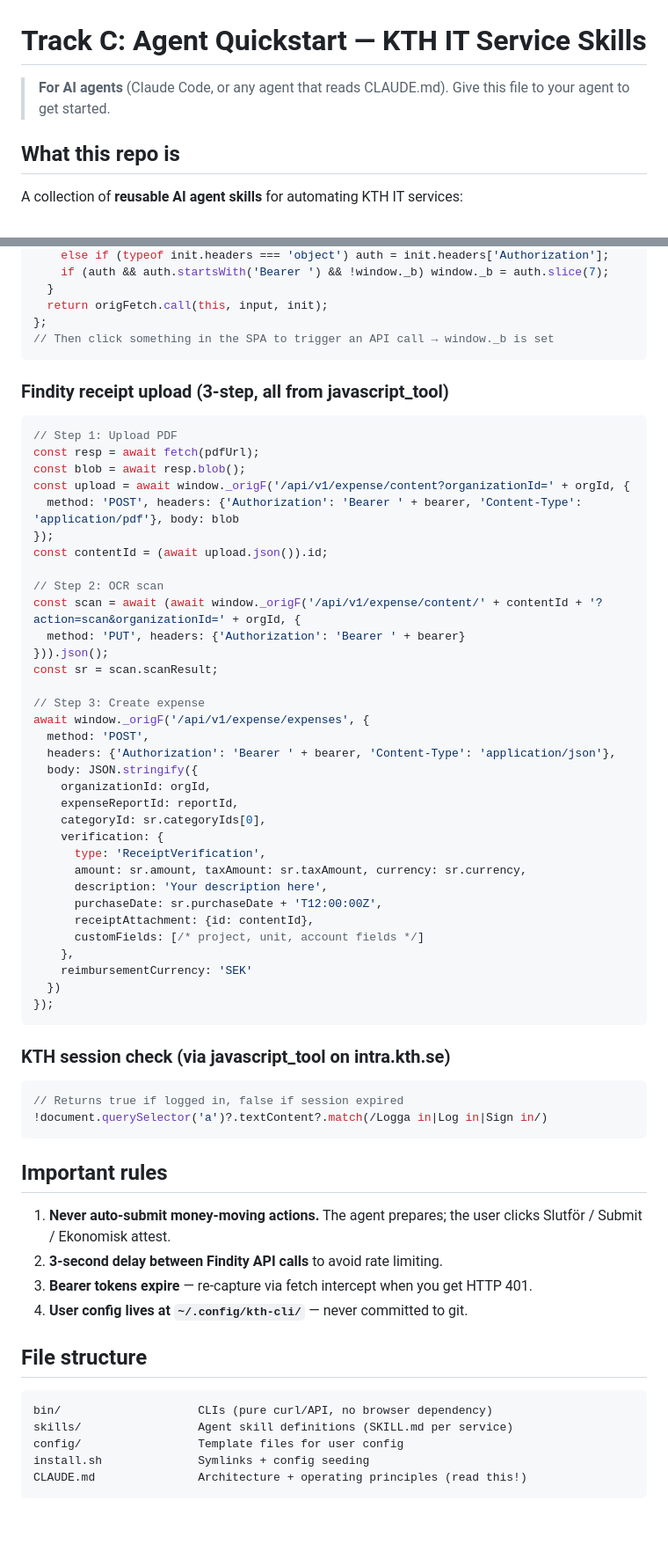
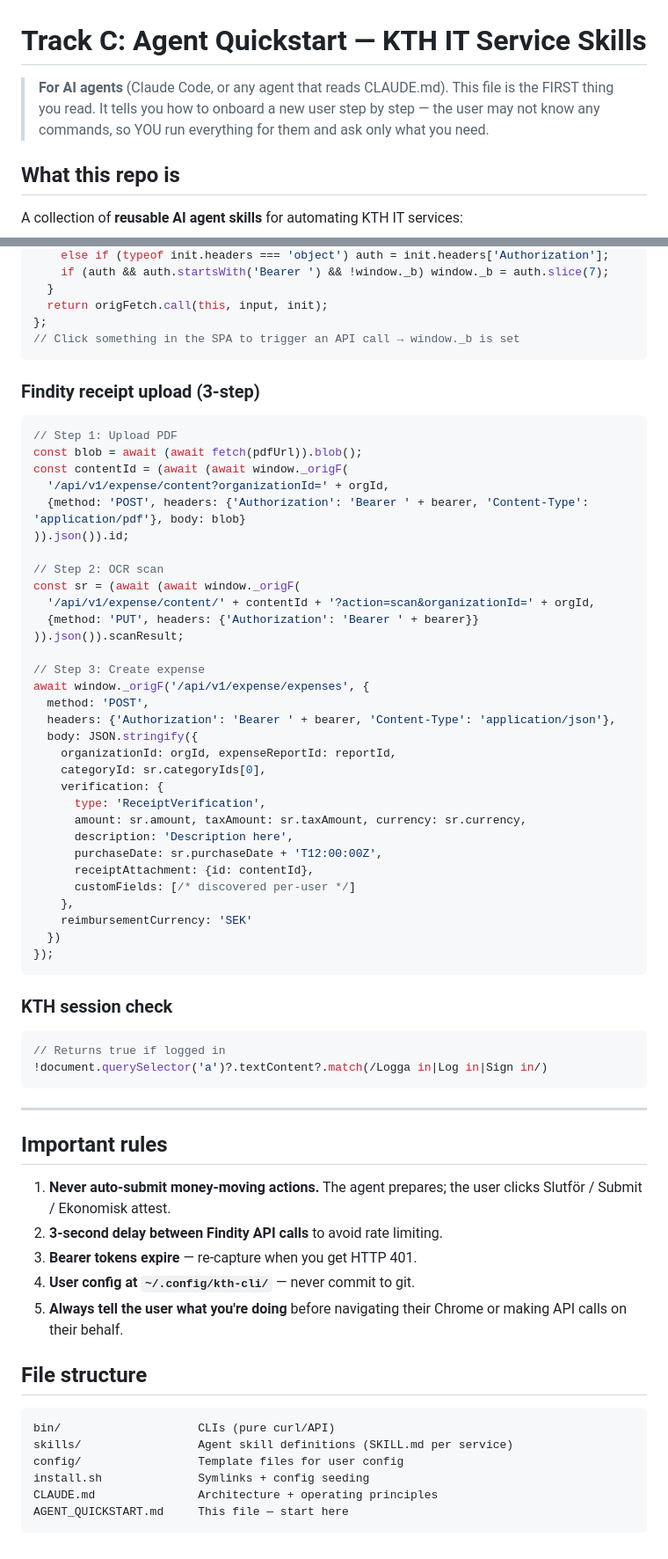
Before and after one commit to kth-sci/sci-agenthon-2026, a Markdown page: AGENT_QUICKSTART.md, 2 parts joined by grey strips. Shown at 88% size. GitHub-like rendering; blank space fills up the shorter version.

````diff
--- a/AGENT_QUICKSTART.md
+++ b/AGENT_QUICKSTART.md
@@ -1,7 +1,9 @@
 # Track C: Agent Quickstart — KTH IT Service Skills
 
 > **For AI agents** (Claude Code, or any agent that reads CLAUDE.md).
-> Give this file to your agent to get started.
+> This file is the FIRST thing you read. It tells you how to onboard a
+> new user step by step — the user may not know any commands, so YOU
+> run everything for them and ask only what you need.
 
 ## What this repo is
 
@@ -104,67 +190,71 @@ window.fetch = function(input, init) {
   }
   return origFetch.call(this, input, init);
 };
-// Then click something in the SPA to trigger an API call → window._b is set
+// Click something in the SPA to trigger an API call → window._b is set
 ```
 
-### Findity receipt upload (3-step, all from javascript_tool)
+### Findity receipt upload (3-step)
 
 ```javascript
 // Step 1: Upload PDF
-const resp = await fetch(pdfUrl);
-const blob = await resp.blob();
-const upload = await window._origF('/api/v1/expense/content?organizationId=' + orgId, {
-  method: 'POST', headers: {'Authorization': 'Bearer ' + bearer, 'Content-Type': 'application/pdf'}, body: blob
-});
-const contentId = (await upload.json()).id;
+const blob = await (await fetch(pdfUrl)).blob();
+const contentId = (await (await window._origF(
+  '/api/v1/expense/content?organizationId=' + orgId,
+  {method: 'POST', headers: {'Authorization': 'Bearer ' + bearer, 'Content-Type': 'application/pdf'}, body: blob}
+)).json()).id;
 
 // Step 2: OCR scan
-const scan = await (await window._origF('/api/v1/expense/content/' + contentId + '?action=scan&organizationId=' + orgId, {
-  method: 'PUT', headers: {'Authorization': 'Bearer ' + bearer}
-})).json();
-const sr = scan.scanResult;
+const sr = (await (await window._origF(
+  '/api/v1/expense/content/' + contentId + '?action=scan&organizationId=' + orgId,
+  {method: 'PUT', headers: {'Authorization': 'Bearer ' + bearer}}
+)).json()).scanResult;
 
 // Step 3: Create expense
 await window._origF('/api/v1/expense/expenses', {
   method: 'POST',
   headers: {'Authorization': 'Bearer ' + bearer, 'Content-Type': 'application/json'},
   body: JSON.stringify({
-    organizationId: orgId,
-    expenseReportId: reportId,
+    organizationId: orgId, expenseReportId: reportId,
     categoryId: sr.categoryIds[0],
     verification: {
       type: 'ReceiptVerification',
       amount: sr.amount, taxAmount: sr.taxAmount, currency: sr.currency,
-      description: 'Your description here',
+      description: 'Description here',
       purchaseDate: sr.purchaseDate + 'T12:00:00Z',
       receiptAttachment: {id: contentId},
-      customFields: [/* project, unit, account fields */]
+      customFields: [/* discovered per-user */]
     },
     reimbursementCurrency: 'SEK'
   })
 });
 ```
 
-### KTH session check (via javascript_tool on intra.kth.se)
+### KTH session check
 
 ```javascript
-// Returns true if logged in, false if session expired
+// Returns true if logged in
 !document.querySelector('a')?.textContent?.match(/Logga in|Log in|Sign in/)
 ```
 
+---
+
 ## Important rules
 
-1. **Never auto-submit money-moving actions.** The agent prepares; the user clicks Slutför / Submit / Ekonomisk attest.
+1. **Never auto-submit money-moving actions.** The agent prepares; the
+   user clicks Slutför / Submit / Ekonomisk attest.
 2. **3-second delay between Findity API calls** to avoid rate limiting.
-3. **Bearer tokens expire** — re-capture via fetch intercept when you get HTTP 401.
-4. **User config lives at `~/.config/kth-cli/`** — never committed to git.
+3. **Bearer tokens expire** — re-capture when you get HTTP 401.
+4. **User config at `~/.config/kth-cli/`** — never commit to git.
+5. **Always tell the user what you're doing** before navigating their
+   Chrome or making API calls on their behalf.
 
 ## File structure
 
 ```
-bin/                    CLIs (pure curl/API, no browser dependency)
+bin/                    CLIs (pure curl/API)
 skills/                 Agent skill definitions (SKILL.md per service)
 config/                 Template files for user config
 install.sh              Symlinks + config seeding
-CLAUDE.md               Architecture + operating principles (read this!)
+CLAUDE.md               Architecture + operating principles
+AGENT_QUICKSTART.md     This file — start here
 ```
````
Also changed, not shown: other parts of AGENT_QUICKSTART.md (+132 -48 lines).
